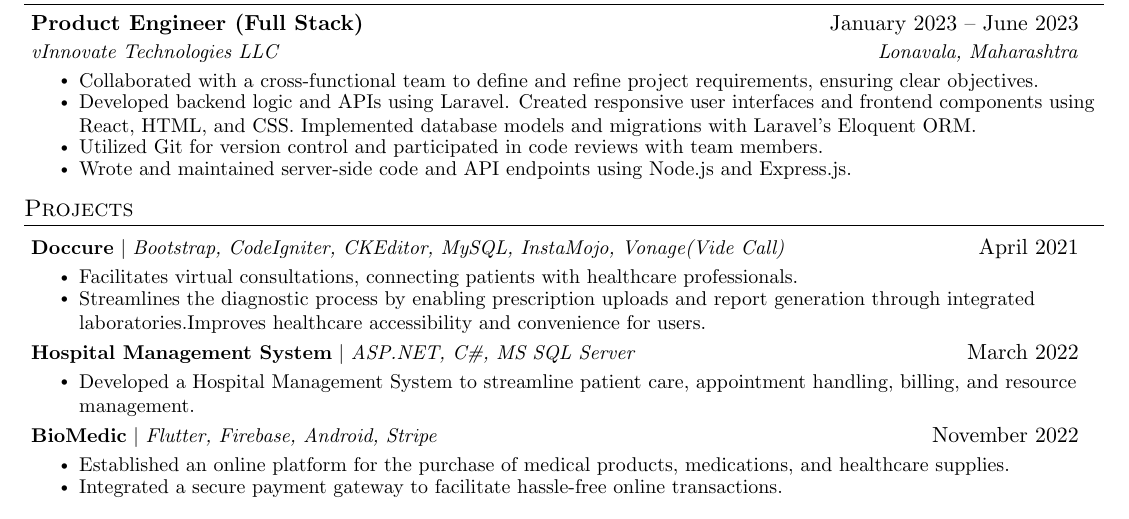
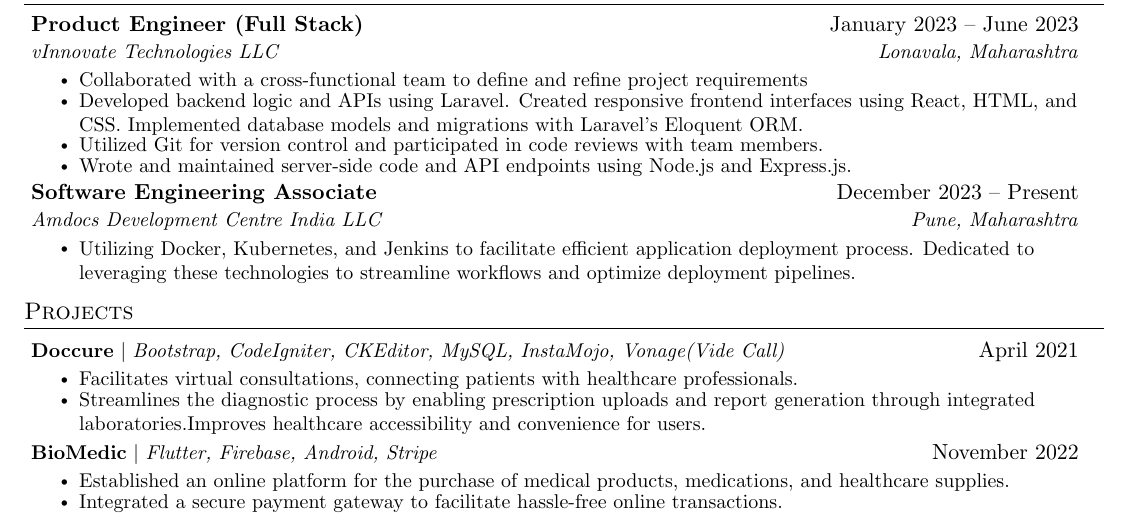
Before and after one commit to GK-07/My_Resume, a LaTeX CV (Resume.tex): part of the page, cut so that both start at the same text. Compiled offline with pdfLaTeX.

Commit message:
Update: Updated Experience

```diff
--- a/Resume.tex
+++ b/Resume.tex
@@ -143,10 +143,16 @@
       {Product Engineer (Full Stack)}{January 2023 -- June 2023}
       {vInnovate Technologies LLC}{Lonavala, Maharashtra}
       \resumeItemListStart
-        \resumeItem{Collaborated with a cross-functional team to define and refine project requirements, ensuring clear objectives.}
-        \resumeItem{Developed backend logic and APIs using Laravel. Created responsive user interfaces and frontend components using React, HTML, and CSS. Implemented database models and migrations with Laravel's Eloquent ORM.}
+        \resumeItem{Collaborated with a cross-functional team to define and refine project requirements}
+        \resumeItem{Developed backend logic and APIs using Laravel. Created responsive frontend interfaces using React, HTML, and CSS. Implemented database models and migrations with Laravel's Eloquent ORM.}
         \resumeItem{ Utilized Git for version control and participated in code reviews with team members.}
          \resumeItem{Wrote and maintained server-side code and API endpoints using Node.js and Express.js.}
+      \resumeItemListEnd
+      \resumeSubheading
+      {Software Engineering Associate}{December 2023 -- Present}
+      {Amdocs Development Centre India LLC}{Pune, Maharashtra}
+      \resumeItemListStart
+        \resumeItem{Utilizing Docker, Kubernetes, and Jenkins to facilitate efficient application deployment process. Dedicated to leveraging these technologies to streamline workflows and optimize deployment pipelines.}
       \resumeItemListEnd
     \resumeSubHeadingListEnd
 
@@ -168,11 +174,6 @@
           \resumeItemListStart
             \resumeItem{Facilitates virtual consultations, connecting patients with healthcare professionals.}
             \resumeItem{Streamlines the diagnostic process by enabling prescription uploads and report generation through integrated laboratories.Improves healthcare accessibility and convenience for users.}
-          \resumeItemListEnd
-          \resumeProjectHeading
-          {\textbf{Hospital Management System} $|$ \emph{ASP.NET, C\#, MS SQL Server}}{March 2022}
-          \resumeItemListStart
-            \resumeItem{Developed a Hospital Management System to streamline patient care, appointment handling, billing, and resource management.}
           \resumeItemListEnd
         \resumeProjectHeading
           {\textbf{BioMedic} $|$ \emph{Flutter, Firebase, Android, Stripe}}{November 2022}
```
